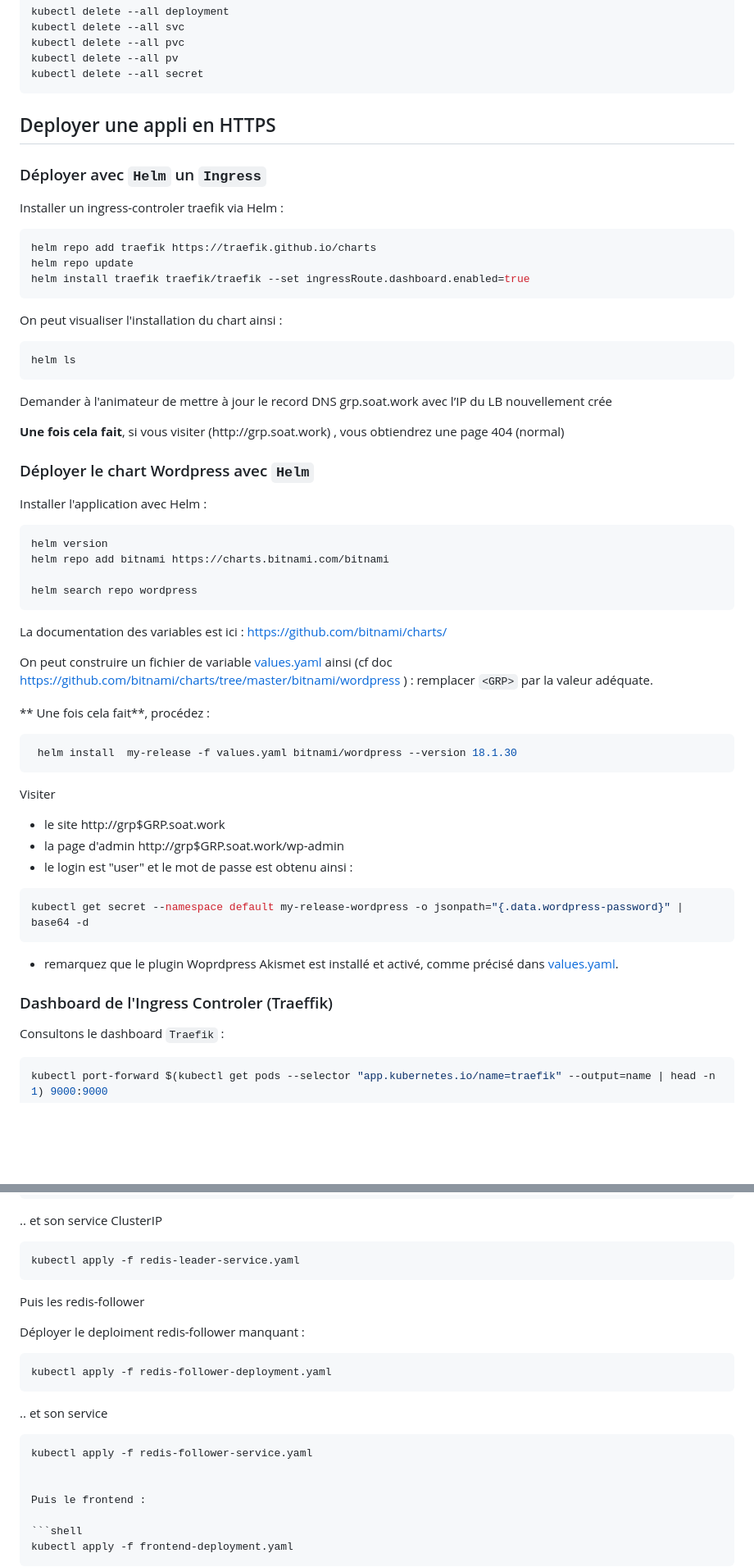
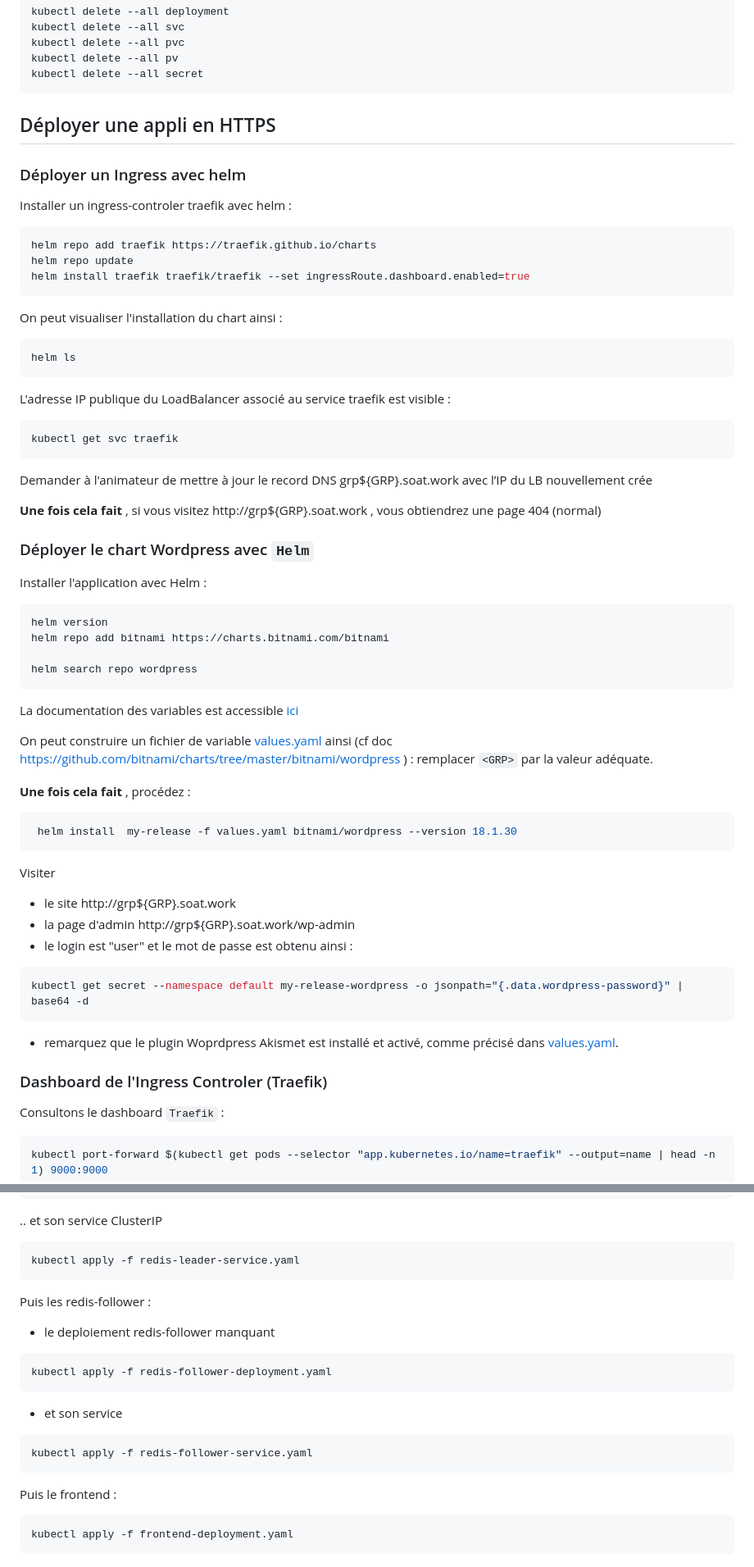
Before and after one commit to pragmatic-fermat/orchestration-et-containers, a Markdown page: Lab_Kubernetes.md, 2 parts joined by grey strips. Shown at 82% size. Drawn GitHub-style; blank space fills up the shorter version.

````diff
--- a/Lab_Kubernetes.md
+++ b/Lab_Kubernetes.md
@@ -144,11 +146,11 @@ kubectl delete --all pv
 kubectl delete --all secret
 ```
 
-## Deployer une appli en HTTPS
+## Déployer une appli en HTTPS
 
-### Déployer avec `Helm` un `Ingress`
+### Déployer  un Ingress avec helm
 
-Installer un ingress-controler traefik via Helm :
+Installer un ingress-controler traefik avec helm :
 
 ```bash
 helm repo add traefik https://traefik.github.io/charts
@@ -160,10 +162,14 @@ On peut visualiser l'installation du chart ainsi :
 ```bash
 helm ls
 ```
+L'adresse IP publique du LoadBalancer associé au service traefik est visible :
+```bash
+kubectl get svc traefik
+```
 
-Demander à l'animateur de mettre à jour le record DNS  grp<GRP>.soat.work avec l’IP du LB nouvellement crée
+Demander à l'animateur de mettre à jour le record DNS  grp${GRP}.soat.work avec l’IP du LB nouvellement crée
 
-**Une fois cela fait**, si vous visiter (http://grp<GRP>.soat.work) , vous obtiendrez une page 404 (normal)
+**Une fois cela fait** , si vous visitez http://grp${GRP}.soat.work , vous obtiendrez une page 404 (normal)
 
 ### Déployer le chart Wordpress avec `Helm`
 
@@ -176,25 +182,25 @@ helm repo add bitnami https://charts.bitnami.com/bitnami
 helm search repo wordpress
 ```
 
-La documentation des variables est ici : https://github.com/bitnami/charts/
+La documentation des variables est accessible [ici](https://github.com/bitnami/charts/)
 
 On peut construire un fichier de variable [values.yaml](/values.yaml) ainsi (cf doc https://github.com/bitnami/charts/tree/master/bitnami/wordpress ) : remplacer `<GRP>` par la valeur adéquate.
 
-** Une fois cela fait**, procédez :
+**Une fois cela fait** , procédez :
 
 ```bash
  helm install  my-release -f values.yaml bitnami/wordpress --version 18.1.30
 ```
 Visiter
-- le site http://grp$GRP.soat.work
-- la page d'admin http://grp$GRP.soat.work/wp-admin
+- le site http://grp${GRP}.soat.work
+- la page d'admin http://grp${GRP}.soat.work/wp-admin
 - le login est "user" et le mot de passe est obtenu ainsi :
 ```bash
 kubectl get secret --namespace default my-release-wordpress -o jsonpath="{.data.wordpress-password}" | base64 -d
 ```
 - remarquez que le plugin Woprdpress Akismet est installé et activé, comme précisé dans [values.yaml](/values.yaml).
 
-### Dashboard de l'Ingress Controler (Traeffik)
+### Dashboard de l'Ingress Controler (Traefik)
  Consultons le dashboard `Traefik` :
 
 ```bash
@@ -308,18 +315,19 @@ kubectl apply -f redis-leader-deployment.yaml
 ```shell
 kubectl apply -f redis-leader-service.yaml
 ```
-Puis les redis-follower
 
-Déployer le deploiment redis-follower manquant :
+Puis les redis-follower :
+
+-  le deploiement redis-follower manquant
 ```shell
 kubectl apply -f redis-follower-deployment.yaml
 ```
 
-.. et son service
+- et son service
 
 ```shell
 kubectl apply -f redis-follower-service.yaml
-
+```
 
 Puis le frontend :
 
````
Also changed, not shown: other parts of Lab_Kubernetes.md (+13 -10 lines).
